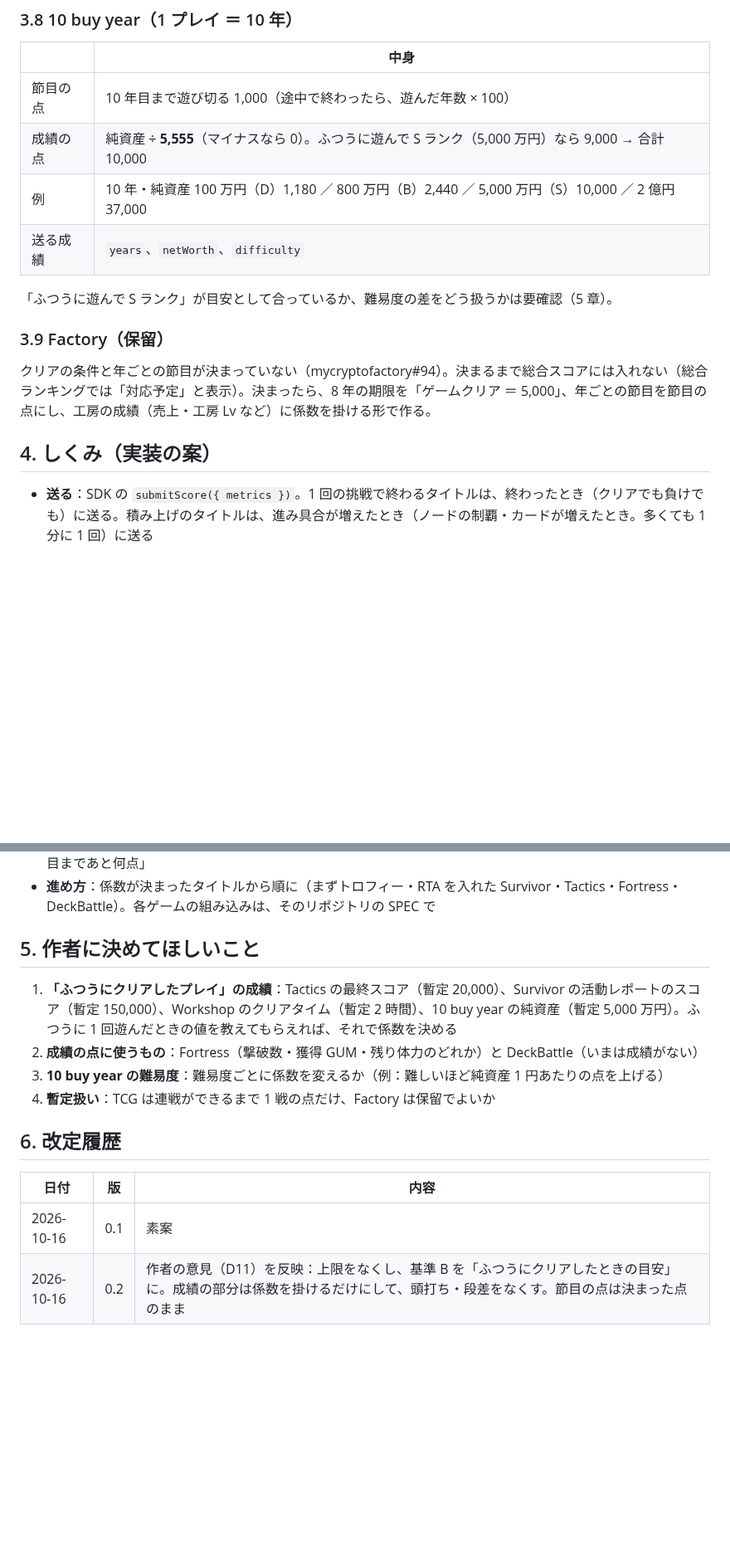
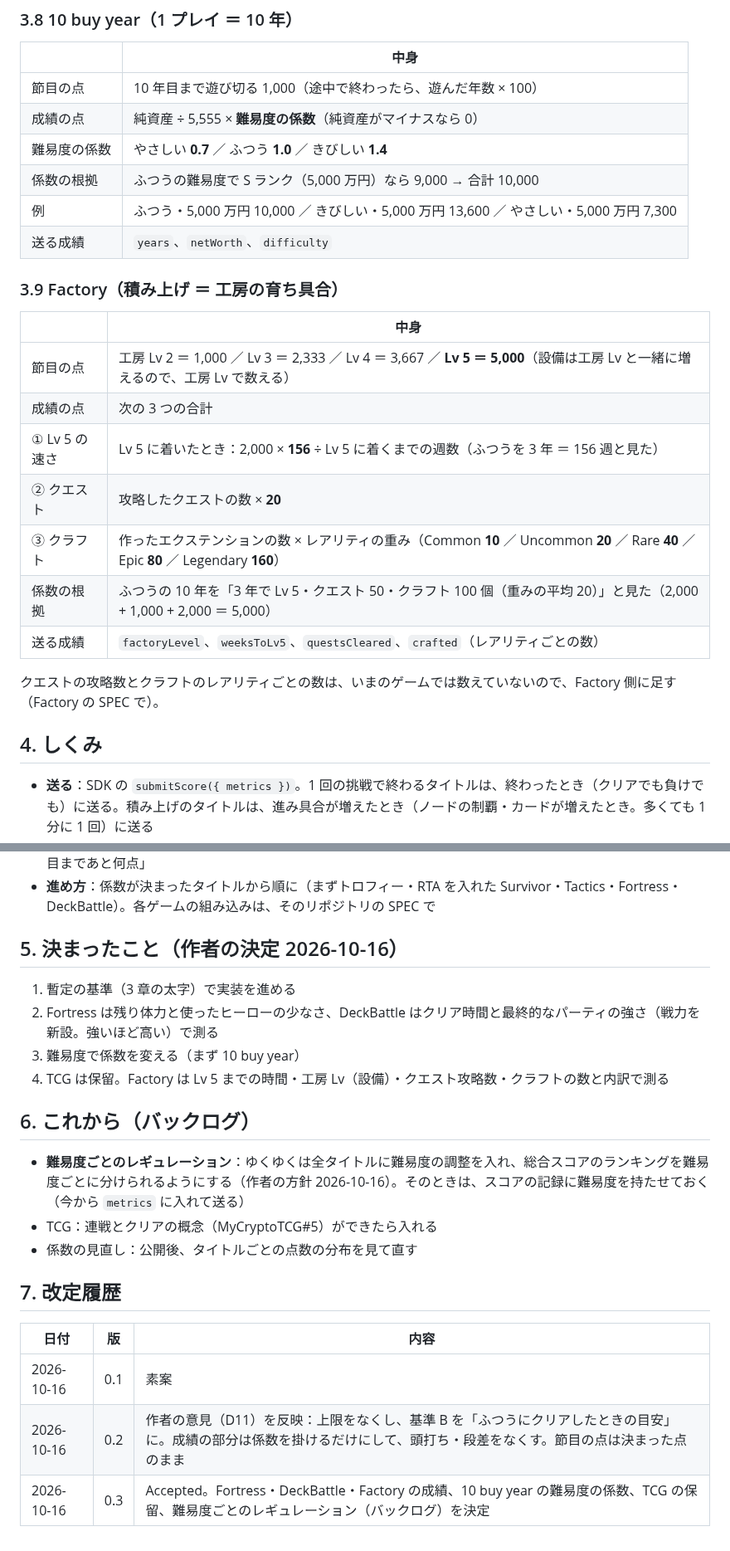
Before and after one commit to bearko/MyCryptoPortfolio, a Markdown page: docs/specs/SPEC-002-total-score.md, 2 parts joined by grey strips. Shown at 83% size. Rendered like a GitHub page; blank space fills up the shorter version.

```diff
--- a/docs/specs/SPEC-002-total-score.md
+++ b/docs/specs/SPEC-002-total-score.md
@@ -110,17 +107,27 @@ SPEC-001 8 章のルールに沿って、**タイトルごとの計算式と基
 | | 中身 |
 |---|---|
 | 節目の点 | 10 年目まで遊び切る 1,000（途中で終わったら、遊んだ年数 × 100） |
-| 成績の点 | 純資産 ÷ **5,555**（マイナスなら 0）。ふつうに遊んで S ランク（5,000 万円）なら 9,000 → 合計 10,000 |
-| 例 | 10 年・純資産 100 万円（D）1,180 ／ 800 万円（B）2,440 ／ 5,000 万円（S）10,000 ／ 2 億円 37,000 |
+| 成績の点 | 純資産 ÷ 5,555 × **難易度の係数**（純資産がマイナスなら 0） |
+| 難易度の係数 | やさしい **0.7** ／ ふつう **1.0** ／ きびしい **1.4** |
+| 係数の根拠 | ふつうの難易度で S ランク（5,000 万円）なら 9,000 → 合計 10,000 |
+| 例 | ふつう・5,000 万円 10,000 ／ きびしい・5,000 万円 13,600 ／ やさしい・5,000 万円 7,300 |
 | 送る成績 | `years`、`netWorth`、`difficulty` |
 
-「ふつうに遊んで S ランク」が目安として合っているか、難易度の差をどう扱うかは要確認（5 章）。
+### 3.9 Factory（積み上げ ＝ 工房の育ち具合）
 
-### 3.9 Factory（保留）
+| | 中身 |
+|---|---|
+| 節目の点 | 工房 Lv 2 ＝ 1,000 ／ Lv 3 ＝ 2,333 ／ Lv 4 ＝ 3,667 ／ **Lv 5 ＝ 5,000**（設備は工房 Lv と一緒に増えるので、工房 Lv で数える） |
+| 成績の点 | 次の 3 つの合計 |
+| ① Lv 5 の速さ | Lv 5 に着いたとき：2,000 × **156** ÷ Lv 5 に着くまでの週数（ふつうを 3 年 ＝ 156 週と見た） |
+| ② クエスト | 攻略したクエストの数 × **20** |
+| ③ クラフト | 作ったエクステンションの数 × レアリティの重み（Common **10** ／ Uncommon **20** ／ Rare **40** ／ Epic **80** ／ Legendary **160**） |
+| 係数の根拠 | ふつうの 10 年を「3 年で Lv 5・クエスト 50・クラフト 100 個（重みの平均 20）」と見た（2,000 + 1,000 + 2,000 ＝ 5,000） |
+| 送る成績 | `factoryLevel`、`weeksToLv5`、`questsCleared`、`crafted`（レアリティごとの数） |
 
-クリアの条件と年ごとの節目が決まっていない（mycryptofactory#94）。決まるまで総合スコアには入れない（総合ランキングでは「対応予定」と表示）。決まったら、8 年の期限を「ゲームクリア ＝ 5,000」、年ごとの節目を節目の点にし、工房の成績（売上・工房 Lv など）に係数を掛ける形で作る。
+クエストの攻略数とクラフトのレアリティごとの数は、いまのゲームでは数えていないので、Factory 側に足す（Factory の SPEC で）。
 
-## 4. しくみ（実装の案）
+## 4. しくみ
 
 - **送る**：SDK の `submitScore({ metrics })`。1 回の挑戦で終わるタイトルは、終わったとき（クリアでも負けでも）に送る。積み上げのタイトルは、進み具合が増えたとき（ノードの制覇・カードが増えたとき。多くても 1 分に 1 回）に送る
 - **計算**：サーバー（このリポジトリ）の `platform/scoring/<タイトル>.v1.js`。純関数にして、基準プレイ A・B が目安の点になることをテストに書く
@@ -130,16 +137,23 @@ SPEC-001 8 章のルールに沿って、**タイトルごとの計算式と基
 - **画面**：bearko.games に総合ランキング（合計点・タイトルごとの内訳）、マイページに自分の内訳と「次の節目まであと何点」
 - **進め方**：係数が決まったタイトルから順に（まずトロフィー・RTA を入れた Survivor・Tactics・Fortress・DeckBattle）。各ゲームの組み込みは、そのリポジトリの SPEC で
 
-## 5. 作者に決めてほしいこと
+## 5. 決まったこと（作者の決定 2026-10-16）
 
-1. **「ふつうにクリアしたプレイ」の成績**：Tactics の最終スコア（暫定 20,000）、Survivor の活動レポートのスコア（暫定 150,000）、Workshop のクリアタイム（暫定 2 時間）、10 buy year の純資産（暫定 5,000 万円）。ふつうに 1 回遊んだときの値を教えてもらえれば、それで係数を決める
-2. **成績の点に使うもの**：Fortress（撃破数・獲得 GUM・残り体力のどれか）と DeckBattle（いまは成績がない）
-3. **10 buy year の難易度**：難易度ごとに係数を変えるか（例：難しいほど純資産 1 円あたりの点を上げる）
-4. **暫定扱い**：TCG は連戦ができるまで 1 戦の点だけ、Factory は保留でよいか
+1. 暫定の基準（3 章の太字）で実装を進める
+2. Fortress は残り体力と使ったヒーローの少なさ、DeckBattle はクリア時間と最終的なパーティの強さ（戦力を新設。強いほど高い）で測る
+3. 難易度で係数を変える（まず 10 buy year）
+4. TCG は保留。Factory は Lv 5 までの時間・工房 Lv（設備）・クエスト攻略数・クラフトの数と内訳で測る
 
-## 6. 改定履歴
+## 6. これから（バックログ）
+
+- **難易度ごとのレギュレーション**：ゆくゆくは全タイトルに難易度の調整を入れ、総合スコアのランキングを難易度ごとに分けられるようにする（作者の方針 2026-10-16）。そのときは、スコアの記録に難易度を持たせておく（今から `metrics` に入れて送る）
+- TCG：連戦とクリアの概念（MyCryptoTCG#5）ができたら入れる
+- 係数の見直し：公開後、タイトルごとの点数の分布を見て直す
+
+## 7. 改定履歴
 
 | 日付 | 版 | 内容 |
 |---|---|---|
 | 2026-10-16 | 0.1 | 素案 |
 | 2026-10-16 | 0.2 | 作者の意見（D11）を反映：上限をなくし、基準 B を「ふつうにクリアしたときの目安」に。成績の部分は係数を掛けるだけにして、頭打ち・段差をなくす。節目の点は決まった点のまま |
+| 2026-10-16 | 0.3 | Accepted。Fortress・DeckBattle・Factory の成績、10 buy year の難易度の係数、TCG の保留、難易度ごとのレギュレーション（バックログ）を決定 |
```
Also changed, not shown: other parts of docs/specs/SPEC-002-total-score.md (+21 -24 lines).
